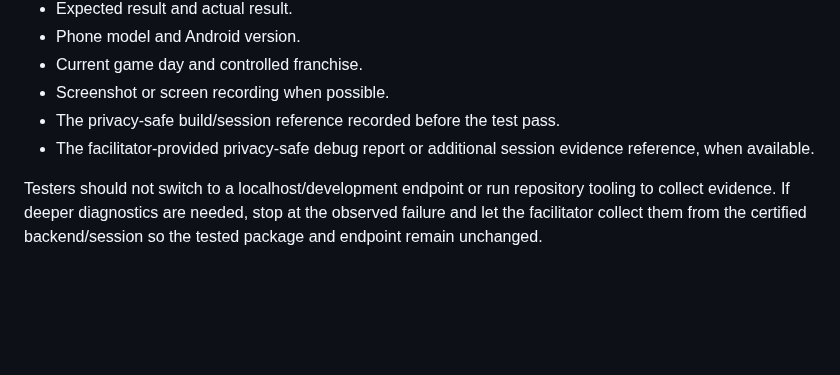
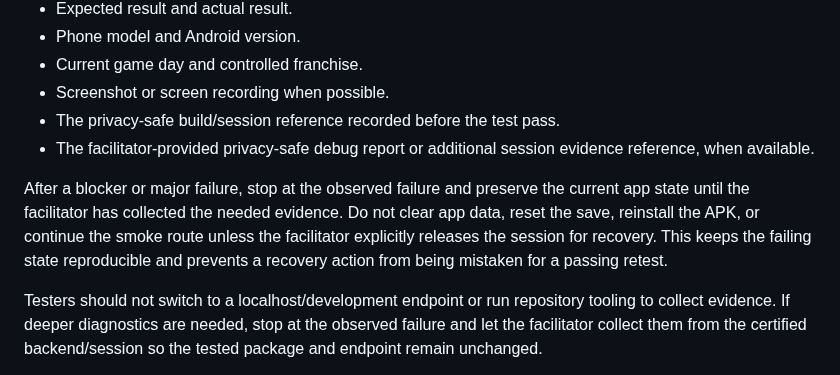
Before and after one commit to krk344-prog/nhl-gm-game, a Markdown page: docs/alpha_testing_guide.md, the part around the change. GitHub-like rendering; blank space fills up the shorter version.

Commit message:
docs(alpha): preserve failing tester state for facilitator triage

```diff
--- a/docs/alpha_testing_guide.md
+++ b/docs/alpha_testing_guide.md
@@ -48,6 +48,8 @@ Include:
 - The privacy-safe build/session reference recorded before the test pass.
 - The facilitator-provided privacy-safe debug report or additional session evidence reference, when available.
 
+After a blocker or major failure, stop at the observed failure and preserve the current app state until the facilitator has collected the needed evidence. Do not clear app data, reset the save, reinstall the APK, or continue the smoke route unless the facilitator explicitly releases the session for recovery. This keeps the failing state reproducible and prevents a recovery action from being mistaken for a passing retest.
+
 Testers should not switch to a localhost/development endpoint or run repository tooling to collect evidence. If deeper diagnostics are needed, stop at the observed failure and let the facilitator collect them from the certified backend/session so the tested package and endpoint remain unchanged.
 
 Do not include the SQLite database, backend address, raw device serial, credentials, or other private infrastructure details in a public issue. Share save-level or infrastructure evidence privately when reproduction requires it.
```
